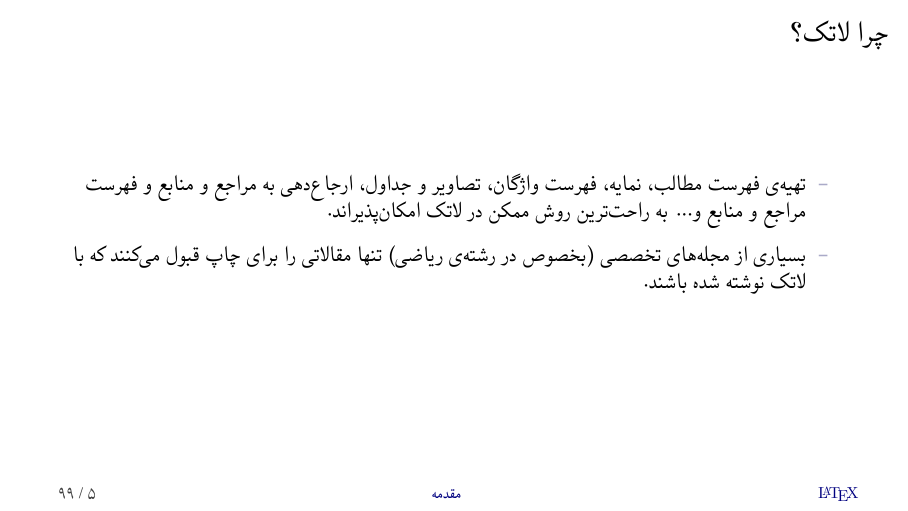
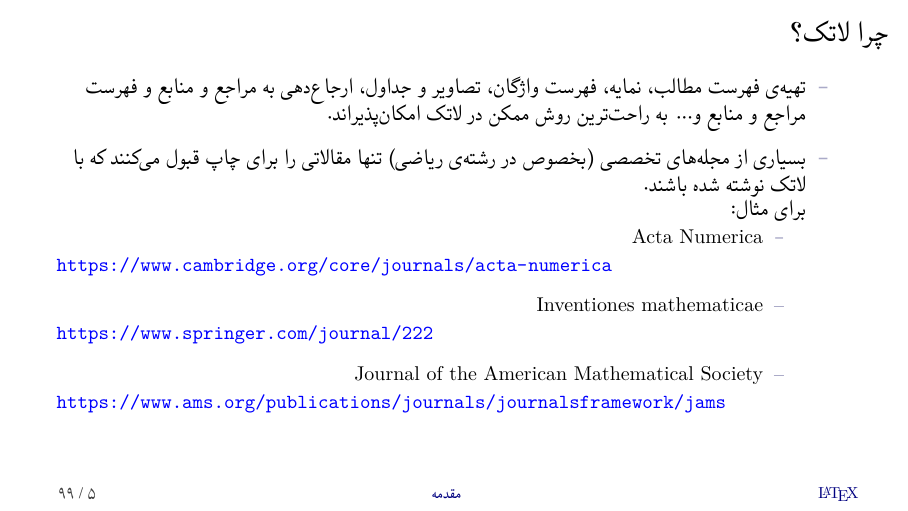
Before and after one commit to mahdihaghverdi/survey-course, LaTeX slides (Presentation-2/slides.tex, which reads Presentation-2/docs/intro.tex): page 6 of 100. The pictures show the PDF file Presentation-2/slides.pdf that the author committed with the source.

Commit message:
add math journals

```diff
--- a/Presentation-2/docs/intro.tex
+++ b/Presentation-2/docs/intro.tex
@@ -57,6 +57,30 @@
 
 \item[-]
 بسیاری از مجله‌های تخصصی (بخصوص در رشته‌ی ریاضی) تنها مقالاتی را برای چاپ قبول می‌کنند که با لاتک نوشته شده باشند.
+
+برای مثال:
+\begin{itemize}\itemr
+\item[-]
+\lr{Acta Numerica}
+
+\begin{flushleft}
+\url{https://www.cambridge.org/core/journals/acta-numerica}
+\end{flushleft}
+
+\item[--]
+\lr{Inventiones mathematicae}
+
+\begin{flushleft}
+\url{https://www.springer.com/journal/222}
+\end{flushleft}
+
+\item[--]
+\lr{Journal of the American Mathematical Society}
+
+\begin{flushleft}
+\url{https://www.ams.org/publications/journals/journalsframework/jams}
+\end{flushleft}
+\end{itemize}
 \end{itemize}
 \end{frame}
 
```
Also changed, not shown: Presentation-2/slides.pdf.
